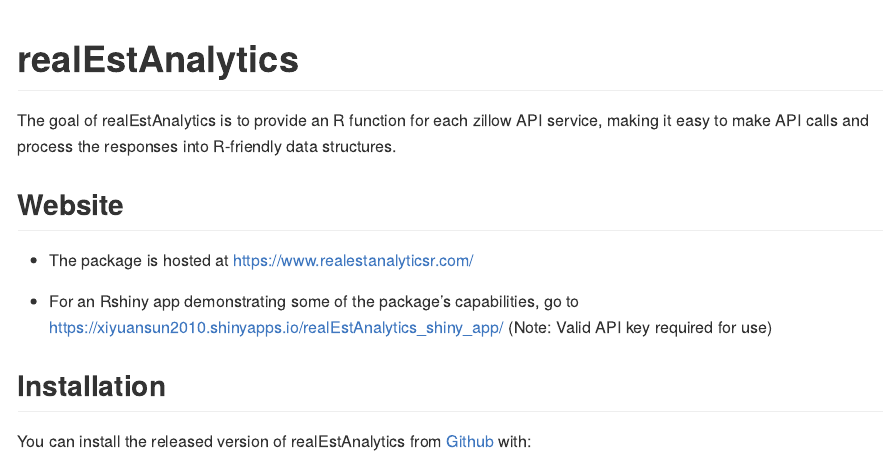
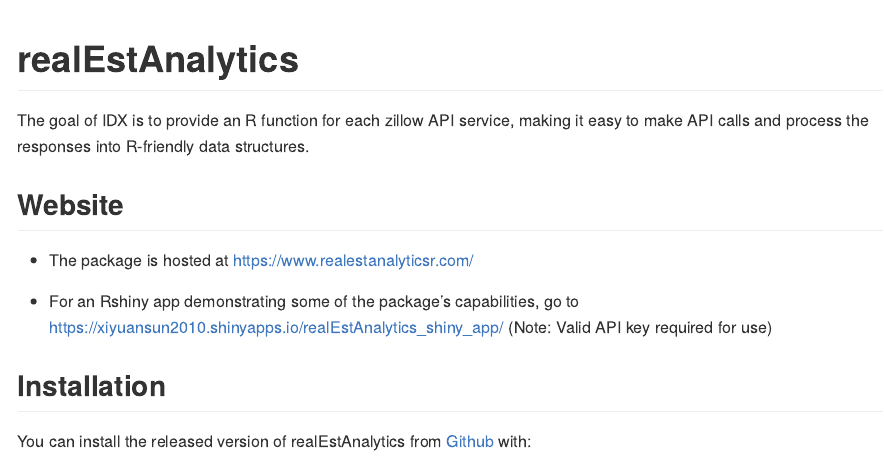
Before and after one commit to sptrsn/IDX, an R Markdown document (README.Rmd): the page in a window 1100 px wide, from its top. Rendered offline with R 4.5, knitr and Pandoc, with nearby package versions; some code elsewhere in the file could not run offline; badge pictures from the web are left out; common packages that the code uses without loading them are loaded.

Commit message:
find readme

```diff
--- a/README.Rmd
+++ b/README.Rmd
@@ -22,7 +22,7 @@
 [![Codecov test coverage](https://codecov.io/gh/xiyuansun/realEstAnalytics/branch/master/graph/badge.svg)](https://codecov.io/gh/xiyuansun/realEstAnalytics?branch=master)
 <!-- badges: end -->
 
-The goal of realEstAnalytics is to provide an R function for each zillow API service, making it easy to make API calls and process the responses into R-friendly data structures.
+The goal of IDX is to provide an R function for each zillow API service, making it easy to make API calls and process the responses into R-friendly data structures.
 
 ## Website
 - The package is hosted at https://www.realestanalyticsr.com/
```
